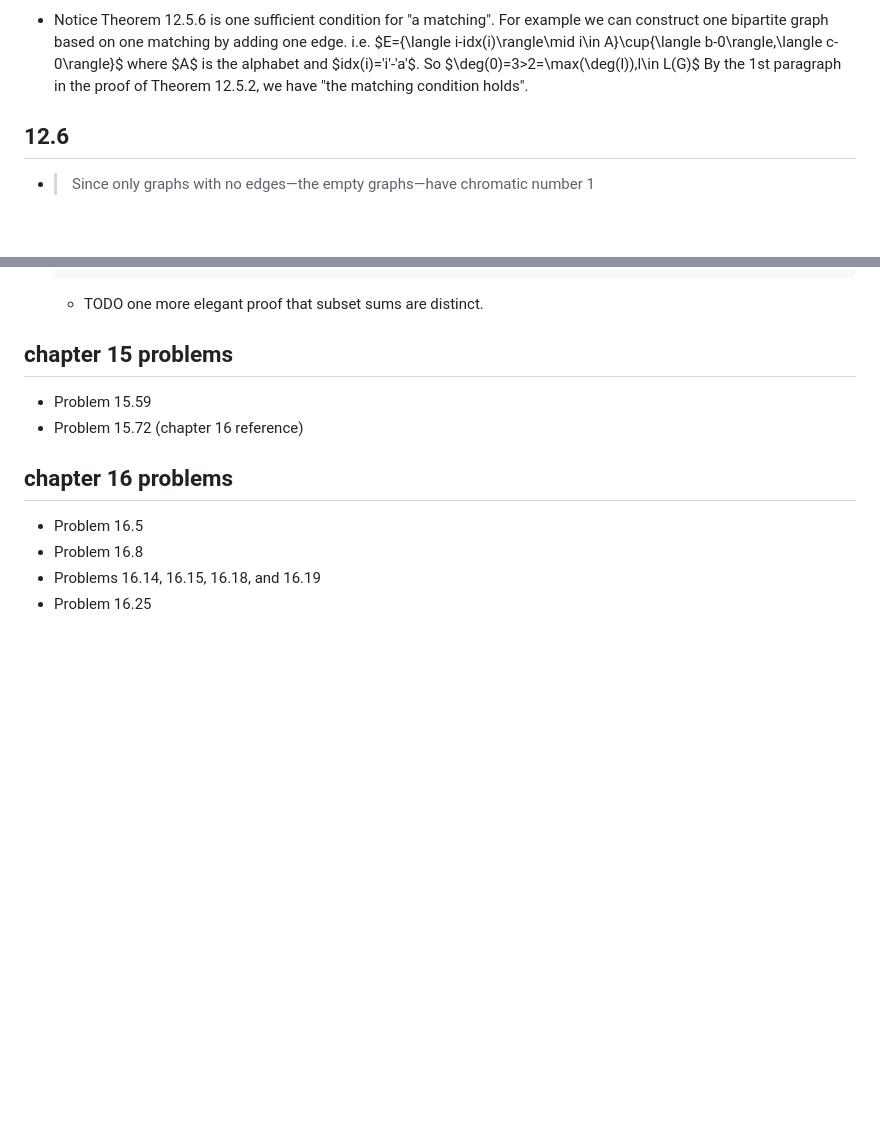
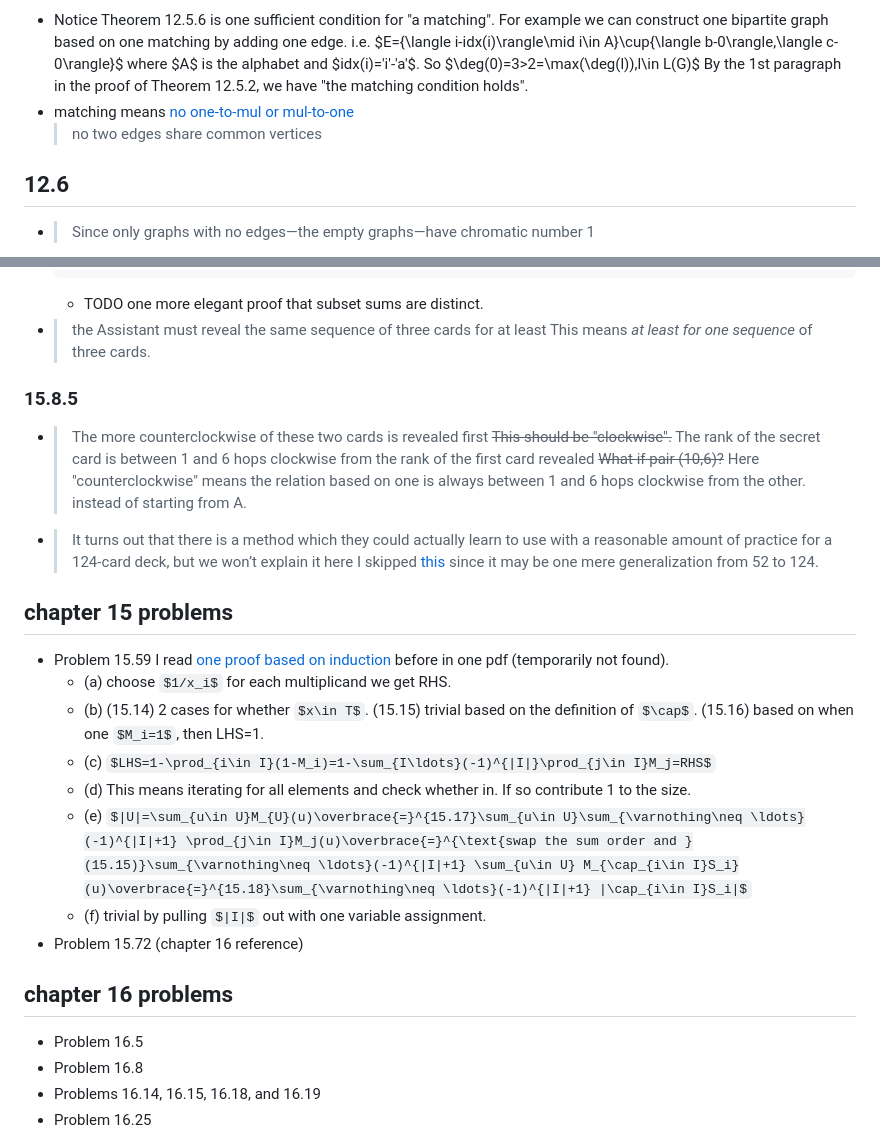
Before and after one commit to sci-42ver/Discrete_Mathematics_and_Algorithm, a Markdown page: Discrete_Mathematics_and_Its_Applications/mcs.md, 2 parts joined by grey strips. Rendered like a GitHub page; some formulas as TeX source; blank space fills up the shorter version.

Commit message:
finish chapter 15

````diff
--- a/Discrete_Mathematics_and_Its_Applications/mcs.md
+++ b/Discrete_Mathematics_and_Its_Applications/mcs.md
@@ -1411,6 +1411,8 @@ This is by letting edge indicating conflict restriction, etc.
   i.e. $E=\{\langle i-idx(i)\rangle\mid i\in A\}\cup\{\langle b-0\rangle,\langle c-0\rangle\}$ where $A$ is the alphabet and $idx(i)='i'-'a'$.
   So $\deg(0)=3>2=\max(\deg(l)),l\in L(G)$
   By the 1st paragraph in the proof of Theorem 12.5.2, we have "the matching condition holds".
+- matching means [no one-to-mul or mul-to-one](https://en.wikipedia.org/wiki/Matching_(graph_theory))
+  > no two edges share common vertices
 ## 12.6
 - > Since only graphs with no edges—the empty graphs—have chromatic number 1
   - IMHO this has no relations with Lemma 12.6.2
@@ -1867,8 +1869,33 @@ sections using bijection (not complete): 15.6,7.
   print(len(sums)==len(set(sums)))
   ```
   - TODO one more elegant proof that subset sums are distinct.
+- > the Assistant must reveal the same sequence of three cards for at least
+  This means *at least for one sequence* of three cards.
+### 15.8.5
+- > The more counterclockwise of these two cards is revealed first
+  ~~This should be "clockwise".~~
+  > The rank of the secret card is between 1 and 6 hops clockwise from the rank of the first card revealed
+  ~~What if pair (10,6)?~~
+  Here "counterclockwise" means the relation based on
+  > one is always between 1 and 6 hops clockwise from the other.
+  instead of starting from A.
+- > It turns out that there is a method which they could actually learn to use with a reasonable amount of practice for a 124-card deck, but we won’t explain it here
+  I skipped [this](https://www.apprendre-en-ligne.net/crypto/magie/card.pdf) since it may be one mere generalization from 52 to 124.
 ## chapter 15 problems
 - Problem 15.59
+  I read [one proof based on induction](https://math.stackexchange.com/a/1674481/1059606) before in one pdf (temporarily not found).
+  - (a) choose $1/x_i$ for each multiplicand we get RHS.
+  - (b)
+    (15.14) 2 cases for whether $x\in T$.
+    (15.15) trivial based on the definition of $\cap$.
+    (15.16) based on when one $M_i=1$, then LHS=1.
+  - (c)
+    $LHS=1-\prod_{i\in I}(1-M_i)=1-\sum_{I\ldots}(-1)^{|I|}\prod_{j\in I}M_j=RHS$
+  - (d) This means iterating for all elements and check whether in. If so contribute 1 to the size.
+  - (e)
+    $|U|=\sum_{u\in U}M_{U}(u)\overbrace{=}^{15.17}\sum_{u\in U}\sum_{\varnothing\neq \ldots}(-1)^{|I|+1} \prod_{j\in I}M_j(u)\overbrace{=}^{\text{swap the sum order and }(15.15)}\sum_{\varnothing\neq \ldots}(-1)^{|I|+1} \sum_{u\in U} M_{\cap_{i\in I}S_i}(u)\overbrace{=}^{15.18}\sum_{\varnothing\neq \ldots}(-1)^{|I|+1} |\cap_{i\in I}S_i|$
+  - (f)
+    trivial by pulling $|I|$ out with one variable assignment.
 - Problem 15.72 (chapter 16 reference)
 ## chapter 16 problems
 - Problem 16.5
````
